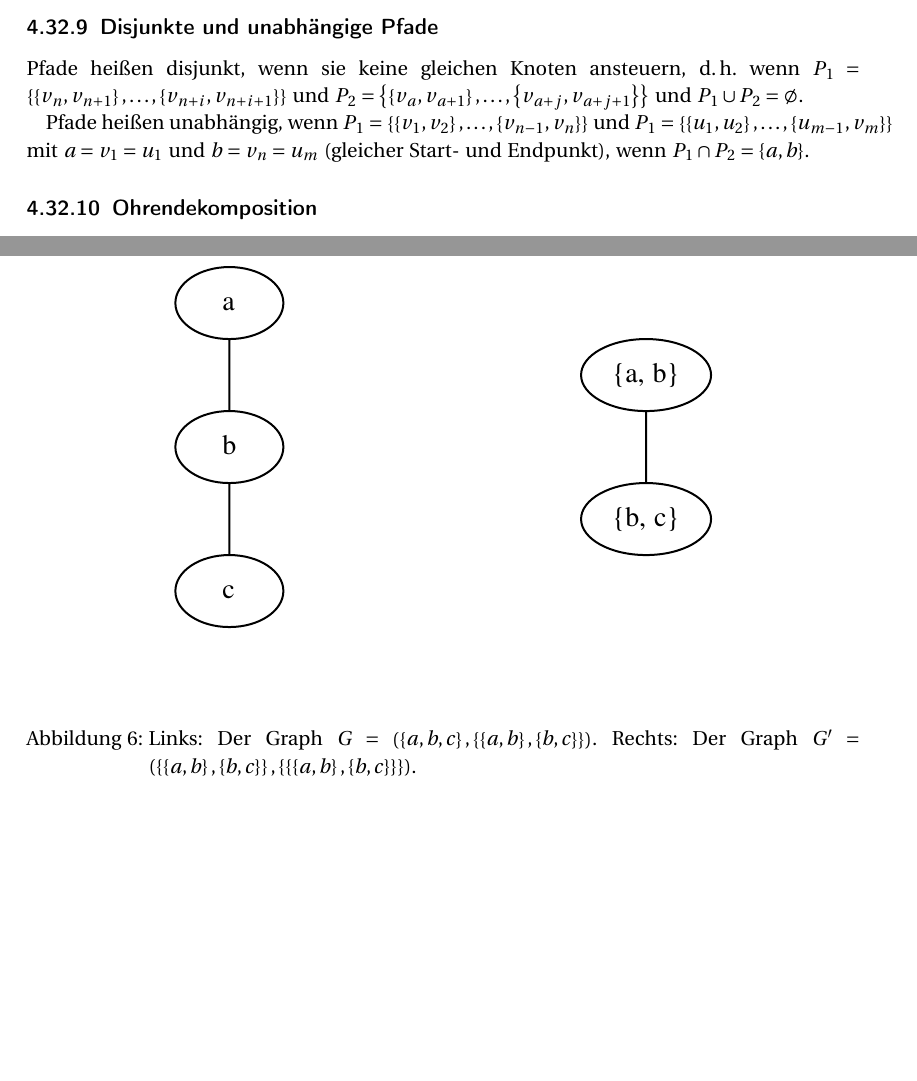
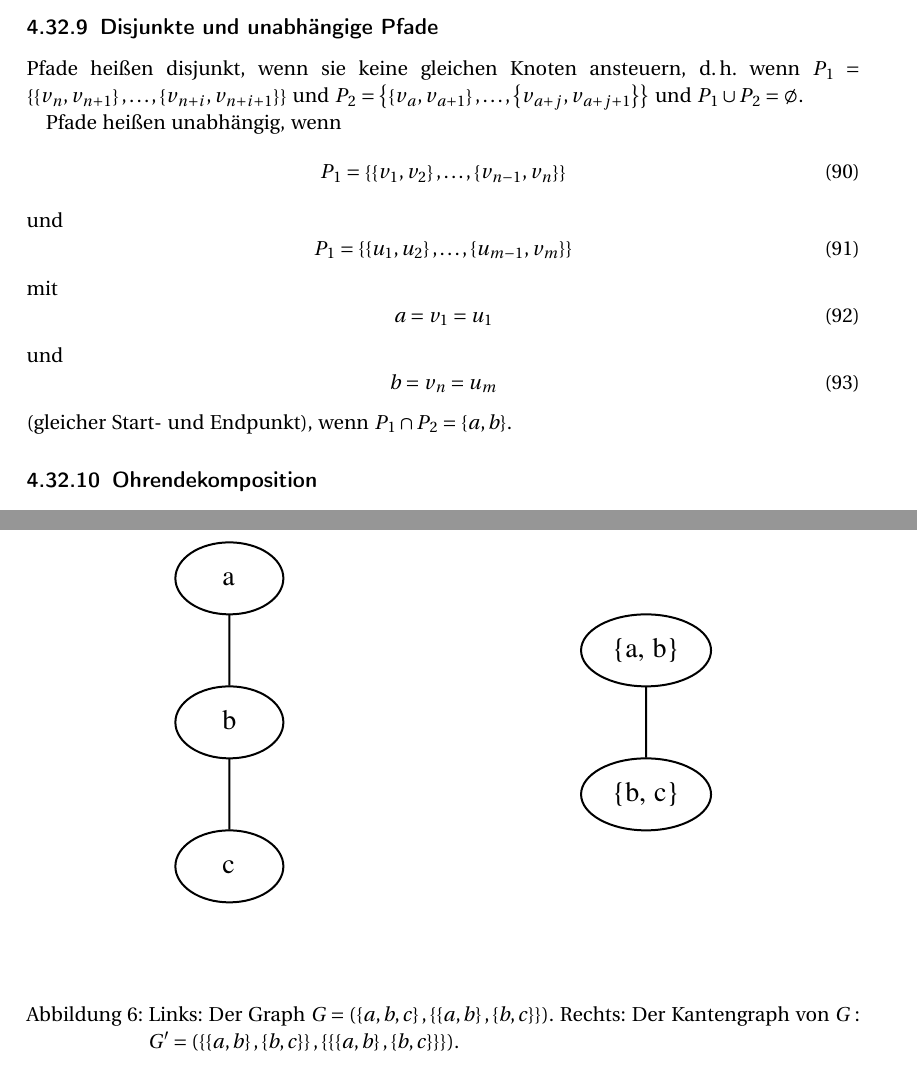
Before and after one commit to NormanTUD/LernhilfeDisLa1, a LaTeX document (lernhilfe.tex): two parts of pages 35 and 39 of 63 before the commit and two parts of pages 35 and 39 of 64 after it, joined at a grey line, cut so that both start at the same text, the shorter picture padded with empty space. The pictures show the PDF file lernhilfe.pdf that the author committed with the source.

Commit message:
weniger warnings

```diff
--- a/lernhilfe.tex
+++ b/lernhilfe.tex
@@ -1800,8 +1800,23 @@ Pfade heißen disjunkt, wenn sie keine gleichen Knoten ansteuern, d.\,h. wenn $P
 und $P_2 = \left\{\left\{v_a, v_{a + 1}\right\}, \dots, \left\{v_{a + j}, v_{a + j + 1}\right\}\right\}$ und
 $P_1 \cup P_2 = \emptyset$.
 
-Pfade heißen unabhängig, wenn $P_1 = \left\{\left\{v_1, v_2\right\}, \dots, \left\{v_{n - 1}, v_n\right\}\right\}$ und
-$P_1 = \left\{\left\{u_1, u_2\right\}, \dots, \left\{u_{m - 1}, v_m\right\}\right\}$ mit $a = v_1 = u_1$ und $b = v_n = u_m$ (gleicher
+Pfade heißen unabhängig, wenn
+\begin{equation}
+	P_1 = \left\{\left\{v_1, v_2\right\}, \dots, \left\{v_{n - 1}, v_n\right\}\right\}
+\end{equation}
+und
+\begin{equation}
+	P_1 = \left\{\left\{u_1, u_2\right\}, \dots, \left\{u_{m - 1}, v_m\right\}\right\}
+\end{equation}
+mit
+\begin{equation}
+	a = v_1 = u_1
+\end{equation}
+und
+\begin{equation}
+	b = v_n = u_m
+\end{equation}
+(gleicher
 Start- und Endpunkt), wenn $P_1 \cap P_2 = \left\{a, b\right\}$.
 
 \subsubsection{Ohrendekomposition}
@@ -2133,7 +2148,7 @@ Beispiel.
 			\left\{b, c\right\}
 		\right\}
 	\right)$.
-	Rechts: Der Graph $G' = \left(
+	Rechts: Der Kantengraph von $G: G' = \left(
 		\left\{
 			\left\{a, b\right\},
 			\left\{b, c\right\}
```
Also changed, not shown: lernhilfe.pdf, lernhilfe.tex (8 more changed lines).
